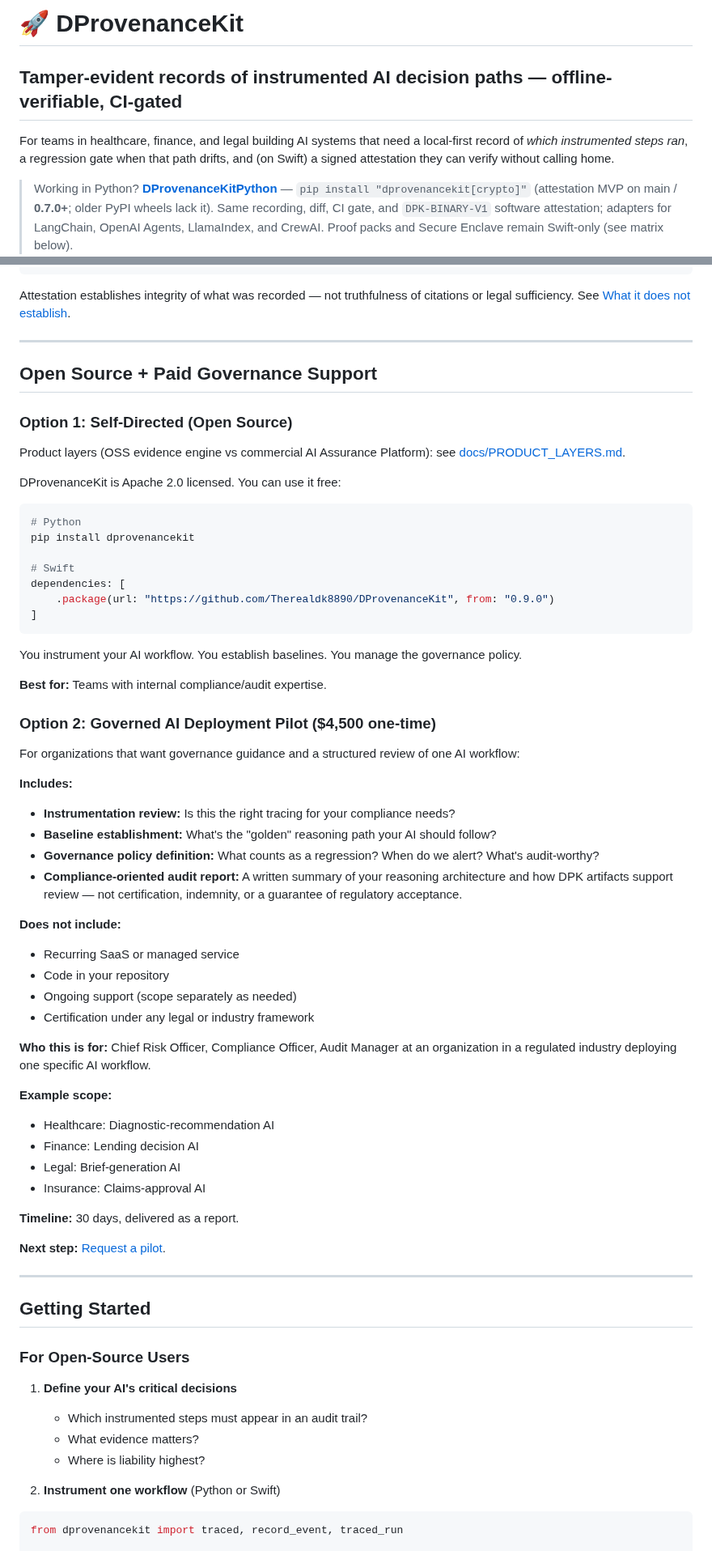
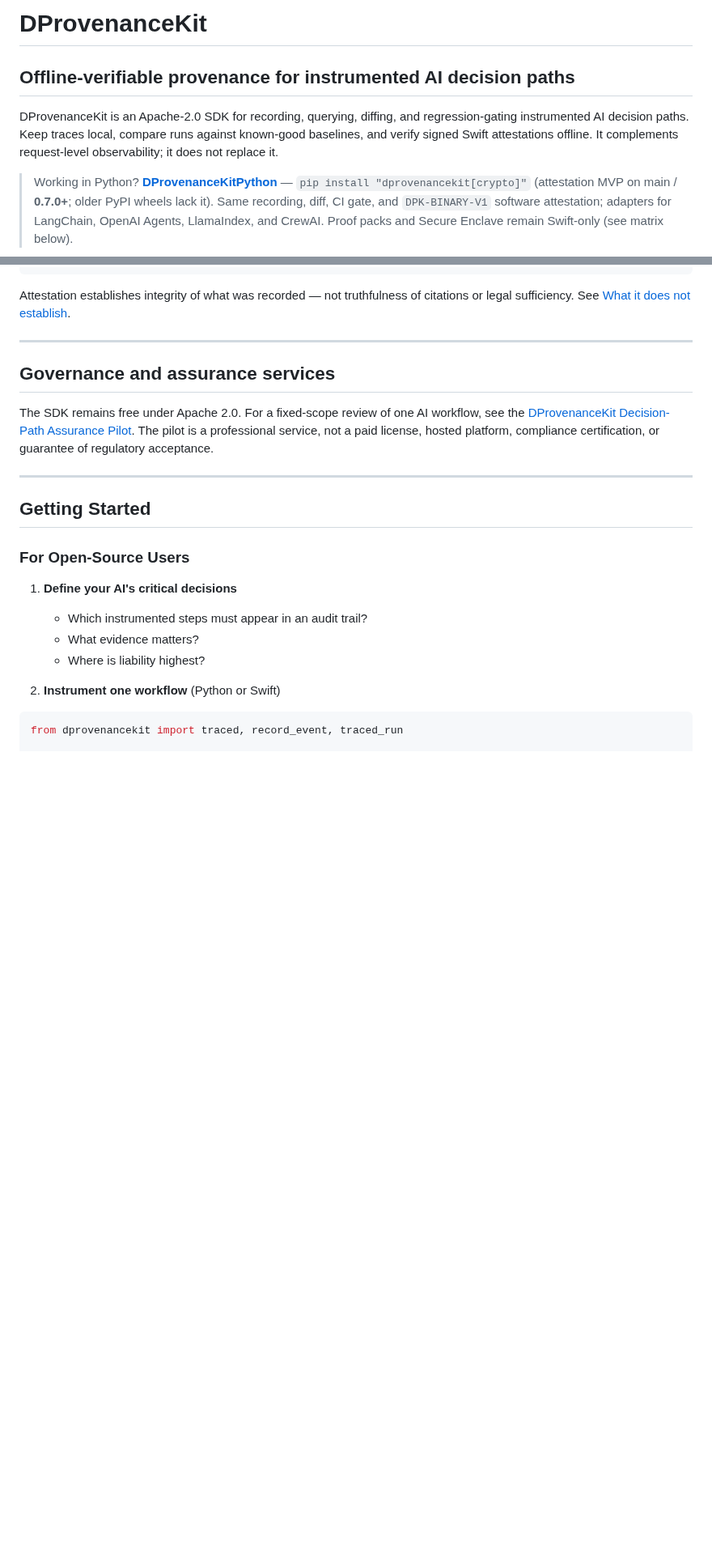
Before and after one commit to Therealdk8890/DProvenanceKit, a Markdown page: README.md, 2 parts joined by grey strips. Shown at 81% size. Rendered like a GitHub page; blank space fills up the shorter version.

Commit message:
docs: clarify DPK positioning and attestation boundaries

````diff
--- a/README.md
+++ b/README.md
@@ -1,8 +1,8 @@
-# 🚀 DProvenanceKit
+# DProvenanceKit
 
-## Tamper-evident records of instrumented AI decision paths — offline-verifiable, CI-gated
+## Offline-verifiable provenance for instrumented AI decision paths
 
-For teams in healthcare, finance, and legal building AI systems that need a local-first record of *which instrumented steps ran*, a regression gate when that path drifts, and (on Swift) a signed attestation they can verify without calling home.
+DProvenanceKit is an Apache-2.0 SDK for recording, querying, diffing, and regression-gating instrumented AI decision paths. Keep traces local, compare runs against known-good baselines, and verify signed Swift attestations offline. It complements request-level observability; it does not replace it.
 
 > Working in Python? **[DProvenanceKitPython](https://github.com/Therealdk8890/DProvenanceKitPython)** — `pip install "dprovenancekit[crypto]"` (attestation MVP on main / **0.7.0+**; older PyPI wheels lack it). Same recording, diff, CI gate, and `DPK-BINARY-V1` software attestation; adapters for LangChain, OpenAI Agents, LlamaIndex, and CrewAI. Proof packs and Secure Enclave remain Swift-only (see matrix below).
 
@@ -129,55 +129,9 @@ Attestation establishes integrity of what was recorded — not truthfulness of c
 
 ---
 
-## Open Source + Paid Governance Support
+## Governance and assurance services
 
-### Option 1: Self-Directed (Open Source)
-
-Product layers (OSS evidence engine vs commercial AI Assurance Platform): see [docs/PRODUCT_LAYERS.md](docs/PRODUCT_LAYERS.md).
-
-DProvenanceKit is Apache 2.0 licensed. You can use it free:
-
-```bash
-# Python
-pip install dprovenancekit
-
-# Swift
-dependencies: [
-    .package(url: "https://github.com/Therealdk8890/DProvenanceKit", from: "0.9.0")
-]
-```
-
-You instrument your AI workflow. You establish baselines. You manage the governance policy.
-
-**Best for:** Teams with internal compliance/audit expertise.
-
-### Option 2: Governed AI Deployment Pilot ($4,500 one-time)
-
-For organizations that want governance guidance and a structured review of one AI workflow:
-
-**Includes:**
-- **Instrumentation review:** Is this the right tracing for your compliance needs?
-- **Baseline establishment:** What's the "golden" reasoning path your AI should follow?
-- **Governance policy definition:** What counts as a regression? When do we alert? What's audit-worthy?
-- **Compliance-oriented audit report:** A written summary of your reasoning architecture and how DPK artifacts support review — not certification, indemnity, or a guarantee of regulatory acceptance.
-
-**Does not include:**
-- Recurring SaaS or managed service
-- Code in your repository
-- Ongoing support (scope separately as needed)
-- Certification under any legal or industry framework
-
-**Who this is for:** Chief Risk Officer, Compliance Officer, Audit Manager at an organization in a regulated industry deploying one specific AI workflow.
-
-**Example scope:**
-- Healthcare: Diagnostic-recommendation AI
-- Finance: Lending decision AI
-- Legal: Brief-generation AI
-- Insurance: Claims-approval AI
-
-**Timeline:** 30 days, delivered as a report.
-
-**Next step:** [Request a pilot](mailto:danielpaulkissel@gmail.com?subject=Governed%20AI%20Deployment%20Pilot).
+The SDK remains free under Apache 2.0. For a fixed-scope review of one AI workflow, see the [DProvenanceKit Decision-Path Assurance Pilot](https://dprovenance.dev/pilot/). The pilot is a professional service, not a paid license, hosted platform, compliance certification, or guarantee of regulatory acceptance.
 
 ---
 
````
Also changed, not shown: other parts of README.md (+3 -3 lines).
